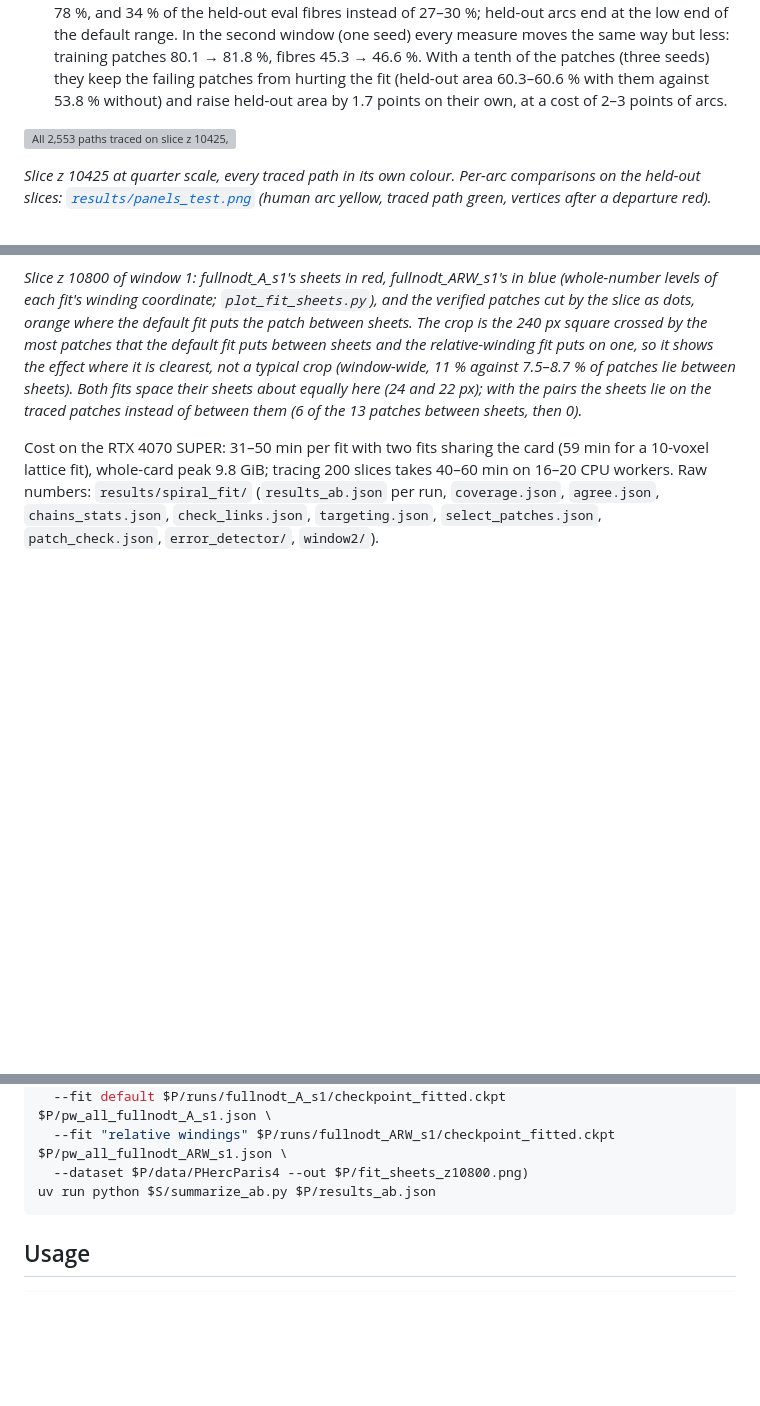
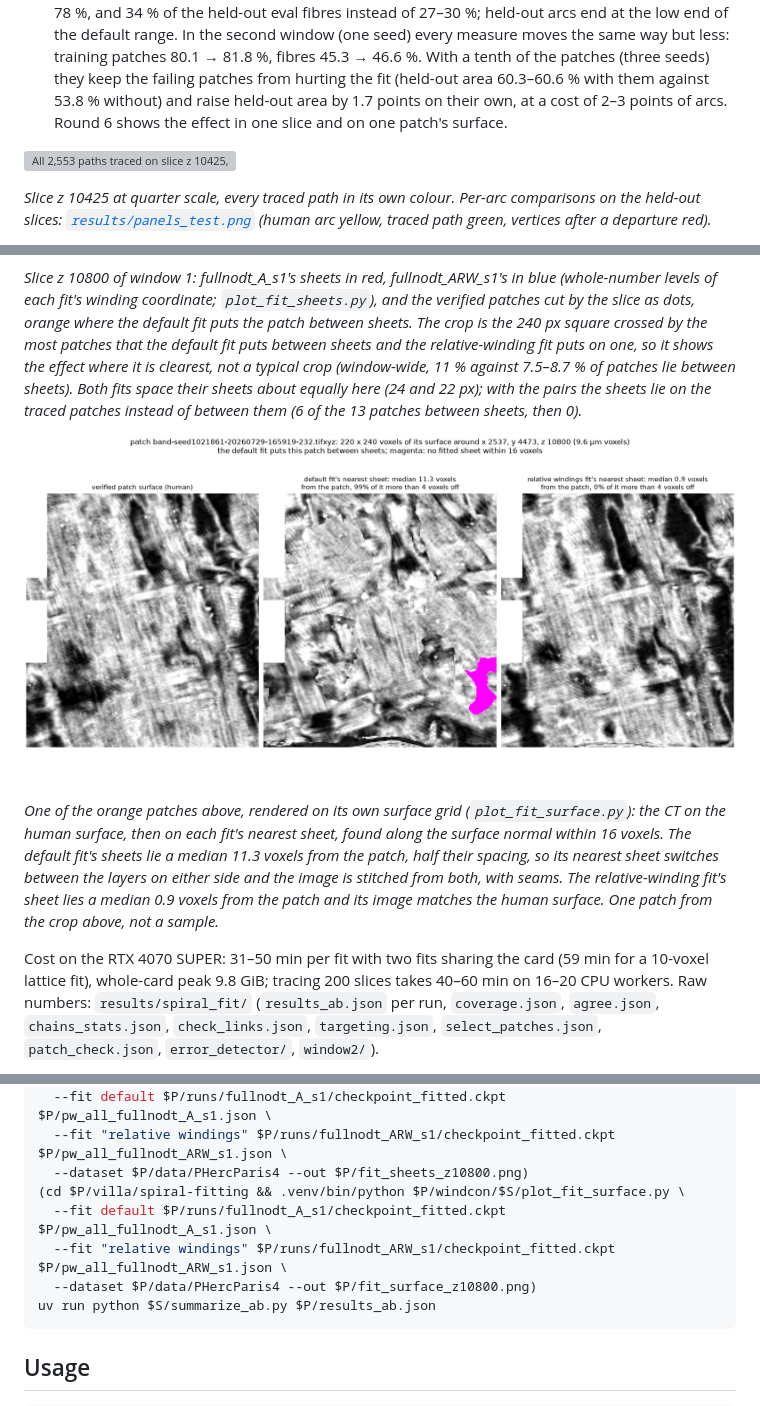
Before and after one commit to praysimanjuntak/windcon, a Markdown page: README.md, 3 parts joined by grey strips. Drawn GitHub-style; pictures changed too: results/spiral_fit/fit_surface_z10800.png (added); blank space fills up the shorter version; grey boxes are pictures that could not be loaded.

Commit message:
Round 6 figure: the CT on a patch's surface and on each fit's nearest sheet (plot_fit_surface.py)

````diff
--- a/README.md
+++ b/README.md
@@ -37,7 +37,8 @@ never saw (details and numbers in the sections below):
    same way but less: training patches 80.1 → 81.8 %, fibres 45.3 → 46.6 %. With a tenth of the
    patches (three seeds) they keep the failing patches from hurting the fit (held-out area
    60.3–60.6 % with them against 53.8 % without) and raise held-out area by 1.7 points on their
-   own, at a cost of 2–3 points of arcs.
+   own, at a cost of 2–3 points of arcs. Round 6 shows the effect in one slice and on one patch's
+   surface.
 
 ![All 2,553 paths traced on slice z 10425, one colour per path](results/spiral_fit/auto_z10425.png)
 
@@ -720,6 +721,15 @@ relative-winding fit puts on one, so it shows the effect where it is clearest, n
 about equally here (24 and 22 px); with the pairs the sheets lie on the traced patches instead of
 between them (6 of the 13 patches between sheets, then 0).*
 
+![The CT on a verified patch's surface and on each fit's nearest sheet](results/spiral_fit/fit_surface_z10800.png)
+
+*One of the orange patches above, rendered on its own surface grid (`plot_fit_surface.py`): the CT
+on the human surface, then on each fit's nearest sheet, found along the surface normal within 16
+voxels. The default fit's sheets lie a median 11.3 voxels from the patch, half their spacing, so
+its nearest sheet switches between the layers on either side and the image is stitched from both,
+with seams. The relative-winding fit's sheet lies a median 0.9 voxels from the patch and its image
+matches the human surface. One patch from the crop above, not a sample.*
+
 Cost on the RTX 4070 SUPER: 31–50 min per fit with two fits sharing the card (59 min for a 10-voxel
 lattice fit), whole-card peak 9.8 GiB; tracing 200 slices takes 40–60 min on 16–20 CPU workers.
 Raw numbers: `results/spiral_fit/` (`results_ab.json` per run, `coverage.json`, `agree.json`,
@@ -820,6 +830,10 @@ done
   --fit default $P/runs/fullnodt_A_s1/checkpoint_fitted.ckpt $P/pw_all_fullnodt_A_s1.json \
   --fit "relative windings" $P/runs/fullnodt_ARW_s1/checkpoint_fitted.ckpt $P/pw_all_fullnodt_ARW_s1.json \
   --dataset $P/data/PHercParis4 --out $P/fit_sheets_z10800.png)
+(cd $P/villa/spiral-fitting && .venv/bin/python $P/windcon/$S/plot_fit_surface.py \
+  --fit default $P/runs/fullnodt_A_s1/checkpoint_fitted.ckpt $P/pw_all_fullnodt_A_s1.json \
+  --fit "relative windings" $P/runs/fullnodt_ARW_s1/checkpoint_fitted.ckpt $P/pw_all_fullnodt_ARW_s1.json \
+  --dataset $P/data/PHercParis4 --out $P/fit_surface_z10800.png)
 uv run python $S/summarize_ab.py $P/results_ab.json
 ```
 
````
Also changed, not shown: 2 other files.
